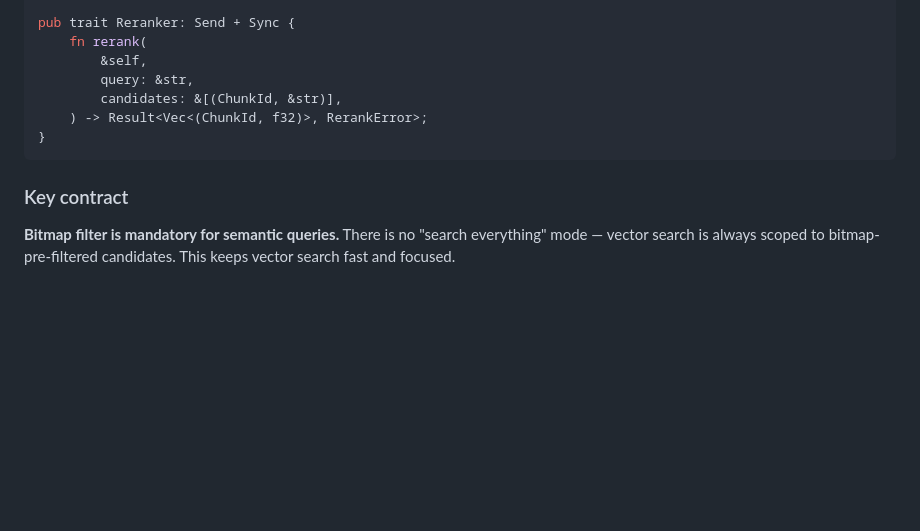
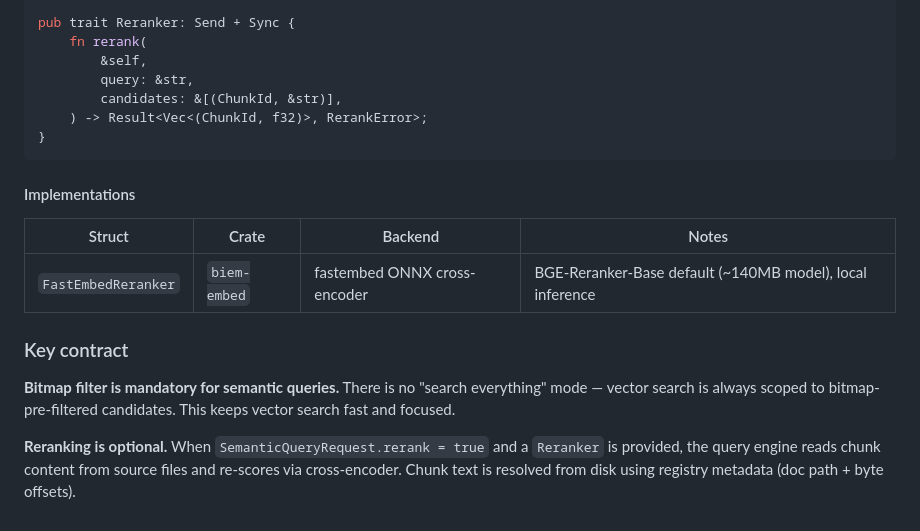
Before and after one commit to locusd-ai/locus, a Markdown page: docs/architecture/003-contracts.md, the part around the change. Rendered like a GitHub page; blank space fills up the shorter version.

````diff
--- a/docs/architecture/003-contracts.md
+++ b/docs/architecture/003-contracts.md
@@ -1173,6 +1173,14 @@ pub trait Reranker: Send + Sync {
 }
 ```
 
+#### Implementations
+
+| Struct | Crate | Backend | Notes |
+|---|---|---|---|
+| `FastEmbedReranker` | `biem-embed` | fastembed ONNX cross-encoder | BGE-Reranker-Base default (~140MB model), local inference |
+
 ### Key contract
 
 **Bitmap filter is mandatory for semantic queries.** There is no "search everything" mode — vector search is always scoped to bitmap-pre-filtered candidates. This keeps vector search fast and focused.
+
+**Reranking is optional.** When `SemanticQueryRequest.rerank = true` and a `Reranker` is provided, the query engine reads chunk content from source files and re-scores via cross-encoder. Chunk text is resolved from disk using registry metadata (doc path + byte offsets).
````
Also changed, not shown: docs/architecture/002-roadmap.md (+1 -1 lines), tasks/semantic-task.md (+11 -0 lines).
